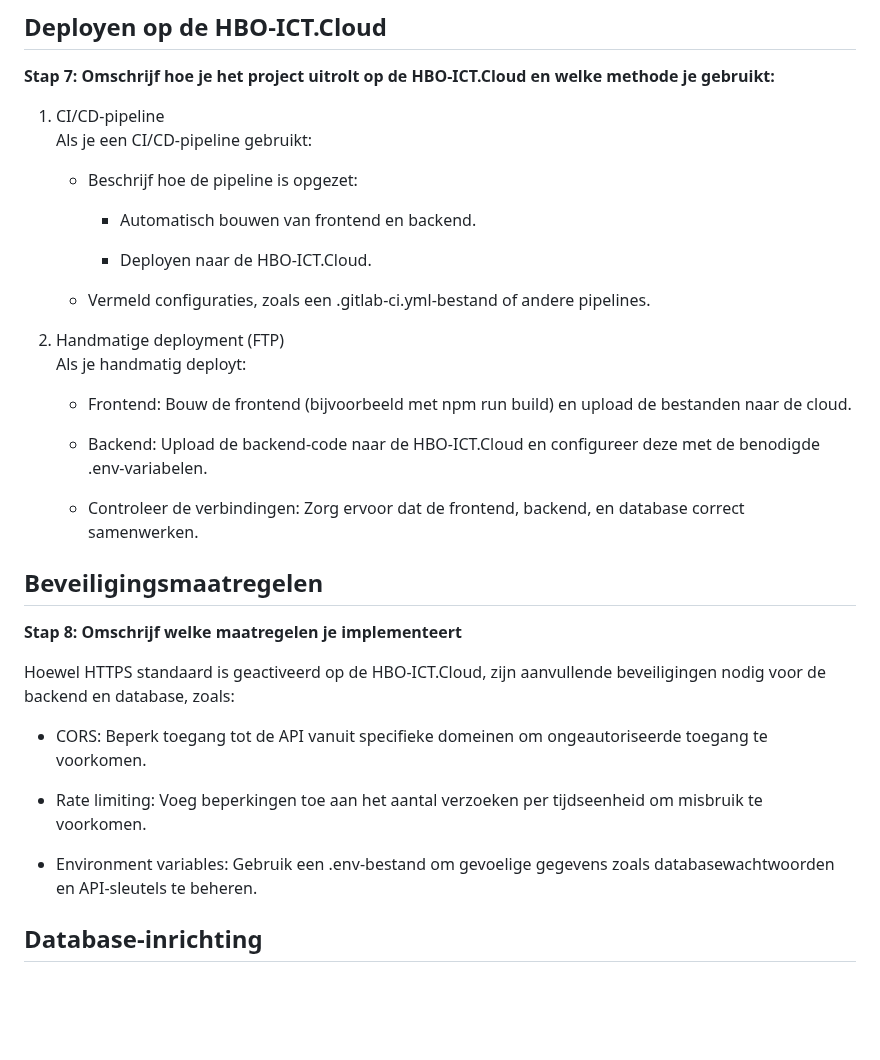
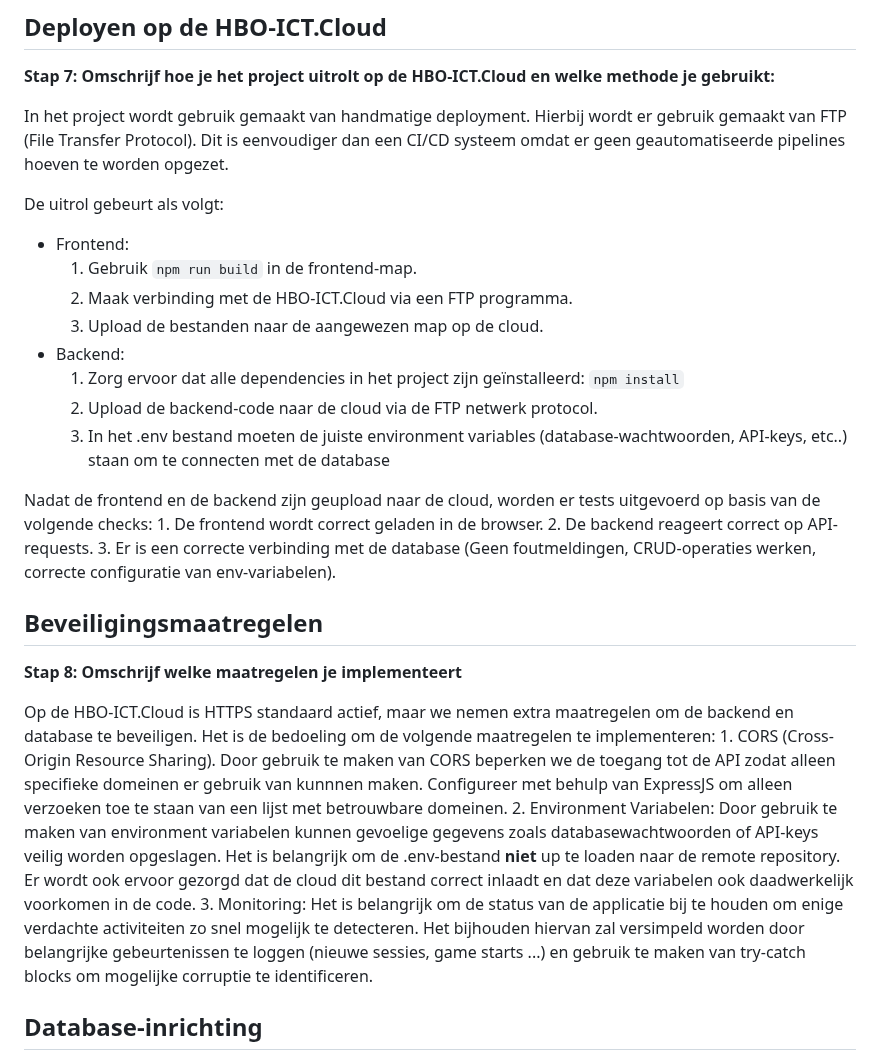
Before and after one commit to Zoiye1/Lucastars-Game, a Markdown page: docs/infrastructure-design-document/template.md, the part around the change. Drawn GitHub-style; blank space fills up the shorter version.

Commit message:
DOCS: stap 7 en 8 eerste versie uitgewerkt

```diff
--- a/docs/infrastructure-design-document/template.md
+++ b/docs/infrastructure-design-document/template.md
@@ -175,37 +175,32 @@ In dit hoofdstuk beschrijf je hoe het project live wordt gezet op de HBO-ICT.Clo
 
 **Stap 7: Omschrijf hoe je het project uitrolt op de HBO-ICT.Cloud en welke methode je gebruikt:**
 
-1.  CI/CD-pipeline\
-    Als je een CI/CD-pipeline gebruikt:
+In het project wordt gebruik gemaakt van handmatige deployment. Hierbij wordt er gebruik gemaakt van FTP (File Transfer Protocol). Dit is eenvoudiger dan een CI/CD systeem omdat er geen geautomatiseerde pipelines hoeven te worden opgezet.
 
-    -   Beschrijf hoe de pipeline is opgezet:
+De uitrol gebeurt als volgt:
 
-        -   Automatisch bouwen van frontend en backend.
+*   Frontend:
+    1. Gebruik `npm run build` in de frontend-map.
+    2. Maak verbinding met de HBO-ICT.Cloud via een FTP programma.
+    3. Upload de bestanden naar de aangewezen map op de cloud.
+*   Backend:
+    1. Zorg ervoor dat alle dependencies in het project zijn geïnstalleerd: `npm install`
+    2. Upload de backend-code naar de cloud via de FTP netwerk protocol.
+    3. In het .env bestand moeten de juiste environment variables (database-wachtwoorden, API-keys, etc..) staan om te connecten met de database
 
-        -   Deployen naar de HBO-ICT.Cloud.
-
-    -   Vermeld configuraties, zoals een .gitlab-ci.yml-bestand of andere pipelines.
-
-2.  Handmatige deployment (FTP)\
-    Als je handmatig deployt:
-
-    -   Frontend: Bouw de frontend (bijvoorbeeld met npm run build) en upload de bestanden naar de cloud.
-
-    -   Backend: Upload de backend-code naar de HBO-ICT.Cloud en configureer deze met de benodigde .env-variabelen.
-
-    -   Controleer de verbindingen: Zorg ervoor dat de frontend, backend, en database correct samenwerken.
+Nadat de frontend en de backend zijn geupload naar de cloud, worden er tests uitgevoerd op basis van de volgende checks:
+    1. De frontend wordt correct geladen in de browser.
+    2. De backend reageert correct op API-requests.
+    3. Er is een correcte verbinding met de database (Geen foutmeldingen, CRUD-operaties werken, correcte configuratie van env-variabelen).
 
 ## Beveiligingsmaatregelen
 
 **Stap 8: Omschrijf welke maatregelen je implementeert**
 
-Hoewel HTTPS standaard is geactiveerd op de HBO-ICT.Cloud, zijn aanvullende beveiligingen nodig voor de backend en database, zoals:
-
--   CORS: Beperk toegang tot de API vanuit specifieke domeinen om ongeautoriseerde toegang te voorkomen.
-
--   Rate limiting: Voeg beperkingen toe aan het aantal verzoeken per tijdseenheid om misbruik te voorkomen.
-
--   Environment variables: Gebruik een .env-bestand om gevoelige gegevens zoals databasewachtwoorden en API-sleutels te beheren.
+Op de HBO-ICT.Cloud is HTTPS standaard actief, maar we nemen extra maatregelen om de backend en database te beveiligen. Het is de bedoeling om de volgende maatregelen te implementeren:
+    1. CORS (Cross-Origin Resource Sharing). Door gebruik te maken van CORS beperken we de toegang tot de API zodat alleen specifieke domeinen er gebruik van kunnnen maken. Configureer met behulp van ExpressJS om alleen verzoeken toe te staan van een lijst met betrouwbare domeinen.
+    2. Environment Variabelen: Door gebruik te maken van environment variabelen kunnen gevoelige gegevens zoals databasewachtwoorden of API-keys veilig worden opgeslagen. Het is belangrijk om de .env-bestand **niet** up te loaden naar de remote repository. Er wordt ook ervoor gezorgd dat de cloud dit bestand correct inlaadt en dat deze variabelen ook daadwerkelijk voorkomen in de code.
+    3. Monitoring: Het is belangrijk om de status van de applicatie bij te houden om enige verdachte activiteiten zo snel mogelijk te detecteren. Het bijhouden hiervan zal versimpeld worden door belangrijke gebeurtenissen te loggen (nieuwe sessies, game starts ...) en gebruik te maken van try-catch blocks om mogelijke corruptie te identificeren.
 
 ## Database-inrichting
 
```
